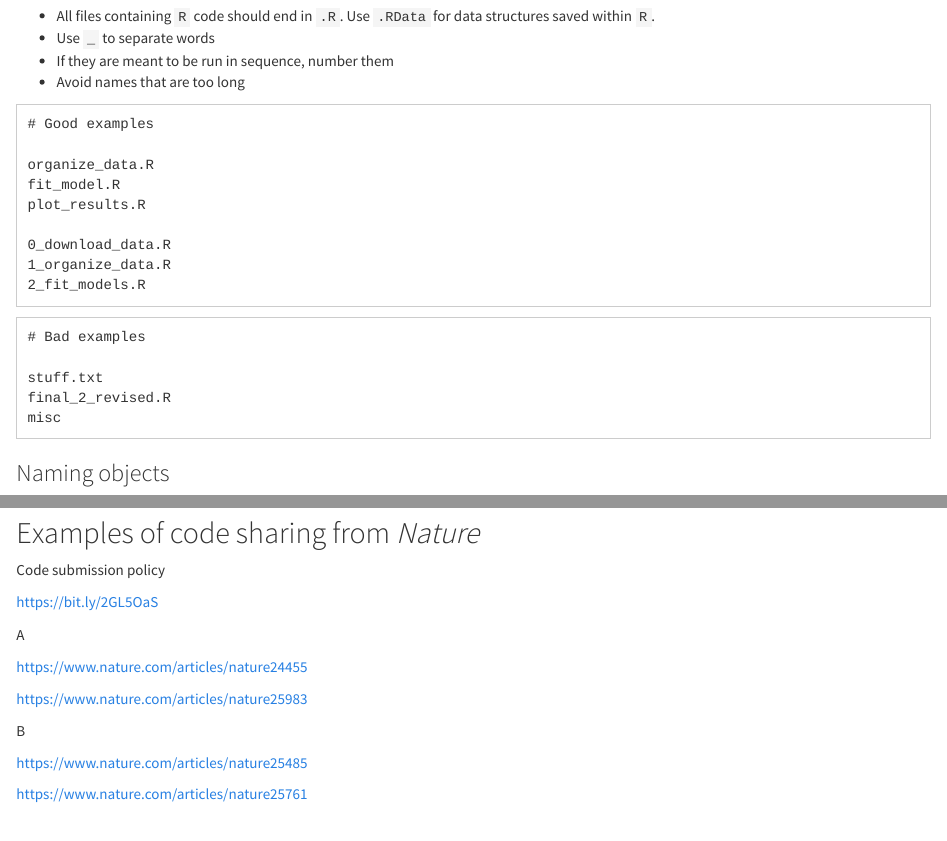
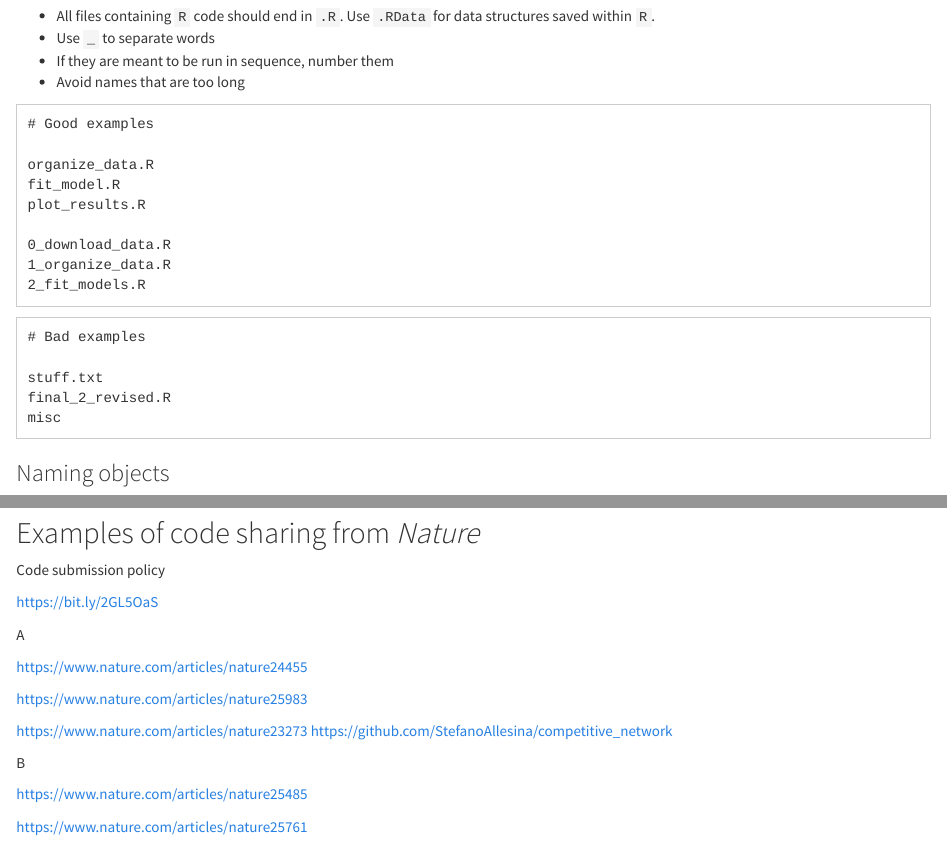
Before and after one commit to StefanoAllesina/R3CR, an R Markdown document (lecture_1/readability.Rmd): the page in a window 1100 px wide, from 2440 px down, and a second part further down, joined at a grey line. The pictures show the output file lecture_1/readability.html that the author committed with the source, opened offline.

Commit message:
Added one reference

```diff
--- a/lecture_1/readability.Rmd
+++ b/lecture_1/readability.Rmd
@@ -280,6 +280,9 @@ https://www.nature.com/articles/nature24455
 
 https://www.nature.com/articles/nature25983
 
+https://www.nature.com/articles/nature23273
+https://github.com/StefanoAllesina/competitive_network
+
 B
 
 https://www.nature.com/articles/nature25485
```
Also changed, not shown: lecture_1/readability.html.
